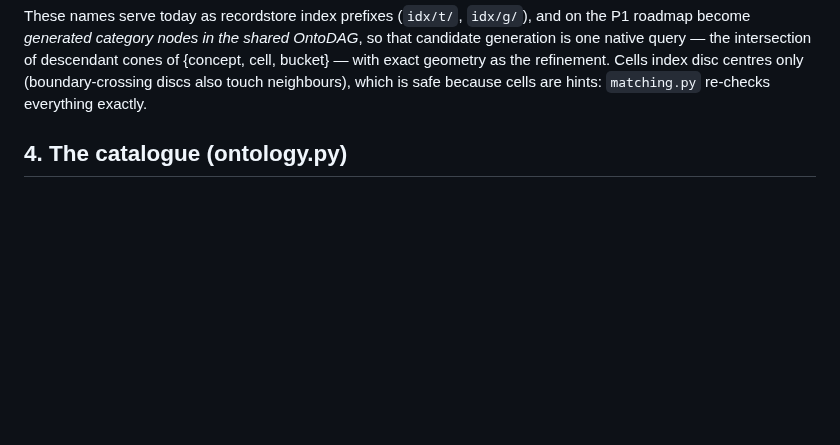
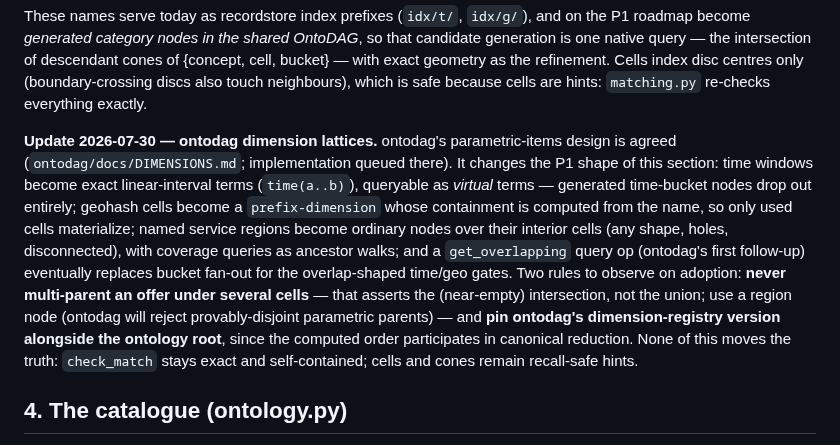
Before and after one commit to petfold/loopmarket, a Markdown page: ARCHITECTURE.md, the part around the change. Drawn GitHub-style; blank space fills up the shorter version.

Commit message:
Note ontodag dimension-lattices design in P1 spacetime plan
ontodag's parametric-items design (its docs/DIMENSIONS.md, agreed
2026-07-30) supersedes generated spacetime bucket categories: exact
virtual time(a..b) terms, geohash as a prefix dimension, service
regions as nodes over cells, get_overlapping later for the
overlap-shaped gates. Records the two adoption rules (never
multi-parent an offer under several cells; pin the dimension-registry
version alongside the ontology root). check_match stays the exact
truth; cells and cones remain recall-safe hints.

Co-Authored-By: Claude Fable 5 <noreply@anthropic.com>

```diff
--- a/ARCHITECTURE.md
+++ b/ARCHITECTURE.md
@@ -73,6 +73,25 @@ intersection of descendant cones of {concept, cell, bucket} — with exact
 geometry as the refinement. Cells index disc centres only (boundary-crossing
 discs also touch neighbours), which is safe because cells are hints:
 `matching.py` re-checks everything exactly.
+
+**Update 2026-07-30 — ontodag dimension lattices.** ontodag's
+parametric-items design is agreed (`ontodag/docs/DIMENSIONS.md`;
+implementation queued there). It changes the P1 shape of this section:
+time windows become exact linear-interval terms (`time(a..b)`), queryable
+as *virtual* terms — generated time-bucket nodes drop out entirely;
+geohash cells become a `prefix-dimension` whose containment is computed
+from the name, so only used cells materialize; named service regions
+become ordinary nodes over their interior cells (any shape, holes,
+disconnected), with coverage queries as ancestor walks; and a
+`get_overlapping` query op (ontodag's first follow-up) eventually replaces
+bucket fan-out for the overlap-shaped time/geo gates. Two rules to observe
+on adoption: **never multi-parent an offer under several cells** — that
+asserts the (near-empty) intersection, not the union; use a region node
+(ontodag will reject provably-disjoint parametric parents) — and **pin
+ontodag's dimension-registry version alongside the ontology root**, since
+the computed order participates in canonical reduction. None of this
+moves the truth: `check_match` stays exact and self-contained; cells and
+cones remain recall-safe hints.
 
 ## 4. The catalogue (ontology.py)
 
```
Also changed, not shown: CLAUDE.md (+2 -2 lines).
